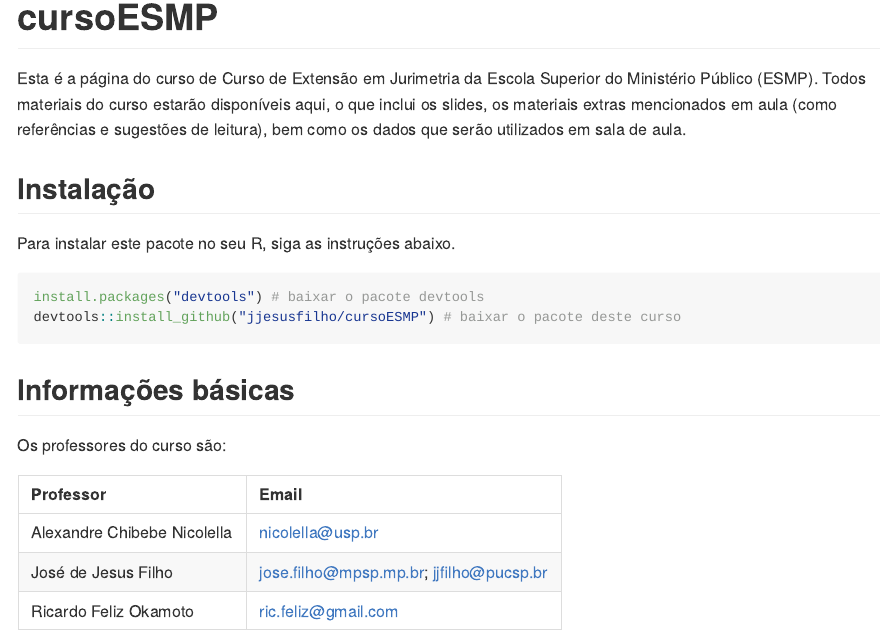
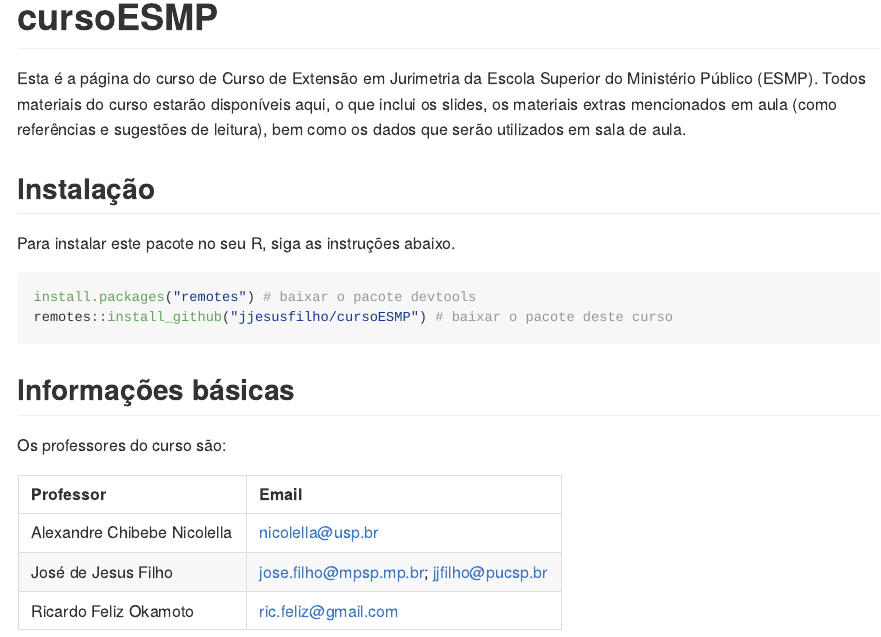
Before and after one commit to jjesusfilho/cursoESMP, an R Markdown document (README.Rmd): the page in a window 1100 px wide, from its top. The pictures show the output file README.md that the author committed with the source, drawn offline in the style of GitHub.

Commit message:
Fix: remotes no lugar do devtools

````diff
--- a/README.Rmd
+++ b/README.Rmd
@@ -27,8 +27,8 @@ Para instalar este pacote no seu R, siga as instruções abaixo.
 #| echo: true
 #| eval: false
 
-install.packages("devtools") # baixar o pacote devtools
-devtools::install_github("jjesusfilho/cursoESMP") # baixar o pacote deste curso
+install.packages("remotes") # baixar o pacote devtools
+remotes::install_github("jjesusfilho/cursoESMP") # baixar o pacote deste curso
 ```
 
 ## Informações básicas
````
Also changed, not shown: README.md, README.Rmd (2 more changed lines).
